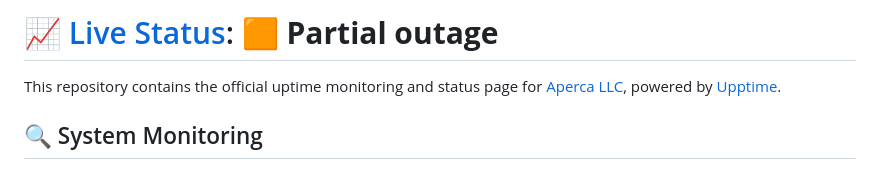
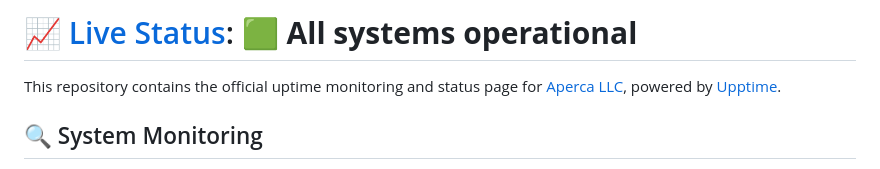
Before and after one commit to apercallc/apercallc-upptime, a Markdown page: README.md, the part around one of its changes. Rendered like a GitHub page.

Commit message:
:pencil: Update summary in README [skip ci] [upptime]

```diff
--- a/README.md
+++ b/README.md
@@ -1,4 +1,4 @@
-# [📈 Live Status](https://apercallc.github.io/apercallc-upptime): <!--live status--> **🟧 Partial outage**
+# [📈 Live Status](https://apercallc.github.io/apercallc-upptime): <!--live status--> **🟩 All systems operational**
 
 This repository contains the official uptime monitoring and status page for [Aperca LLC](https://apercallc.com), powered by [Upptime](https://github.com/upptime/upptime).
 
```
Also changed, not shown: other parts of README.md (+1 -1 lines).
